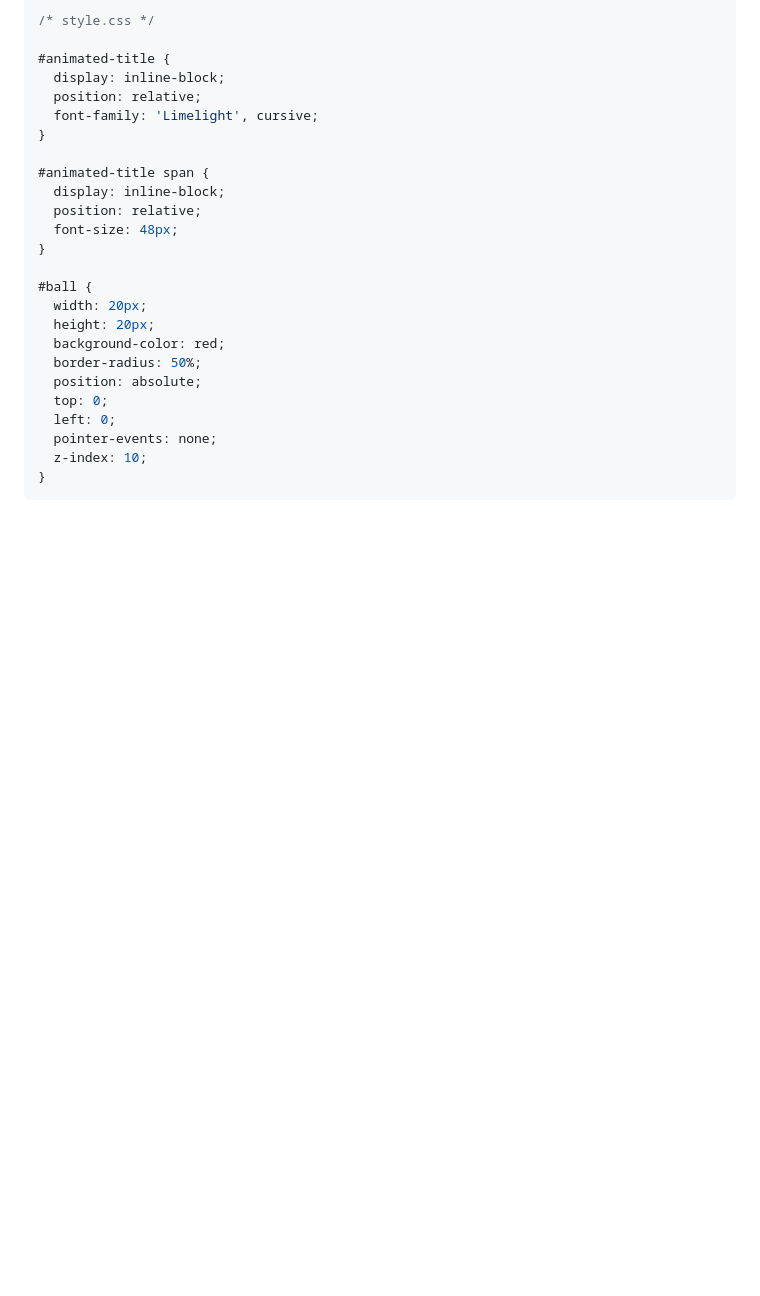
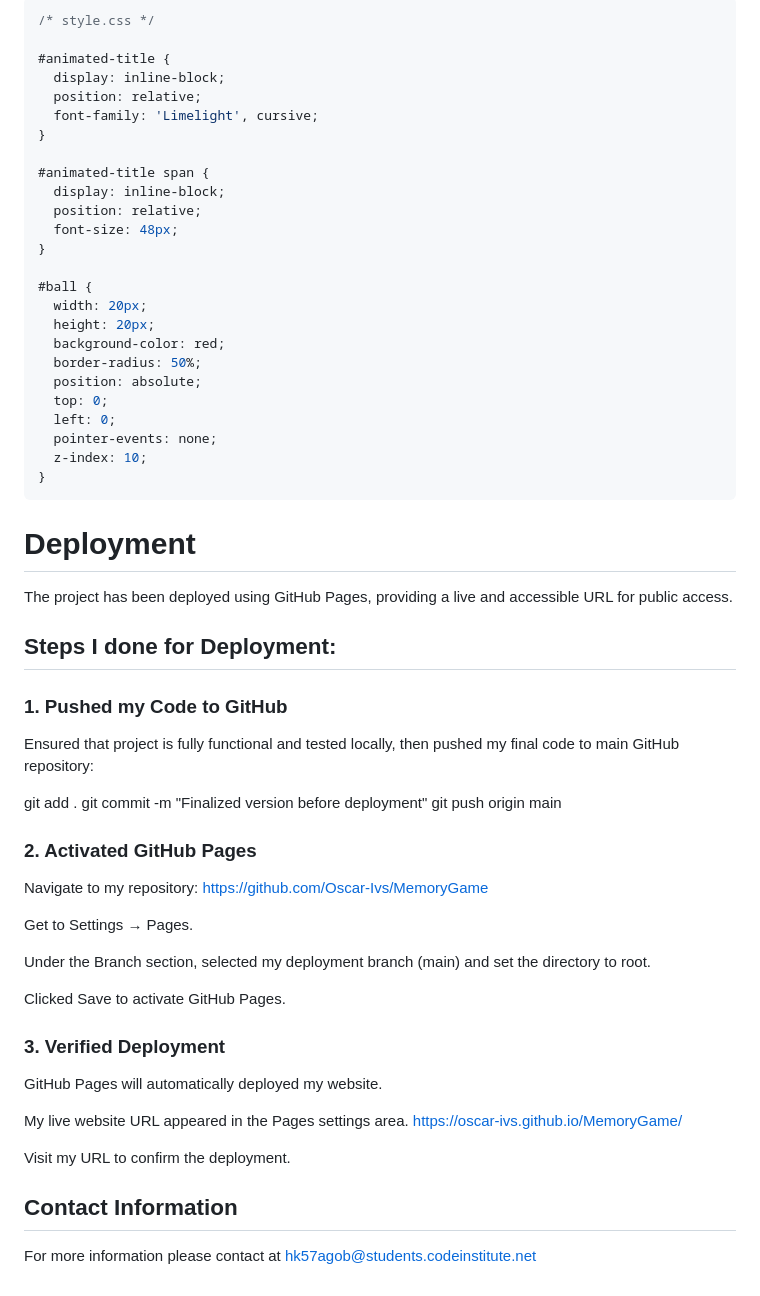
Before and after one commit to Oscar-Ivs/MemoryGame, a Markdown page: README.md, the part around the change. Rendered like a GitHub page; blank space fills up the shorter version.

Commit message:
Added deployment and contact info at readme.md file

````diff
--- a/README.md
+++ b/README.md
@@ -528,3 +528,39 @@ Added CSS style:
   z-index: 10;
 }
 ```
+# Deployment
+
+The project has been deployed using GitHub Pages, providing a live and accessible URL for public access.
+
+## Steps I done for Deployment:
+
+### 1. Pushed my Code to GitHub
+
+Ensured that project is fully functional and tested locally, then pushed my final code to main GitHub repository:
+
+git add .
+git commit -m "Finalized version before deployment"
+git push origin main
+
+### 2. Activated GitHub Pages
+
+Navigate to my repository: https://github.com/Oscar-Ivs/MemoryGame
+
+Get to Settings → Pages.
+
+Under the Branch section, selected my deployment branch (main) and set the directory to root.
+
+Clicked Save to activate GitHub Pages.
+
+### 3. Verified Deployment
+
+GitHub Pages will automatically deployed my website.
+
+My live website URL appeared in the Pages settings area.
+https://oscar-ivs.github.io/MemoryGame/
+
+Visit my URL to confirm the deployment.
+
+
+## **Contact Information**
+For more information please contact at [hk57agob@students.codeinstitute.net](hk57agob@students.codeinstitute.net)
````
